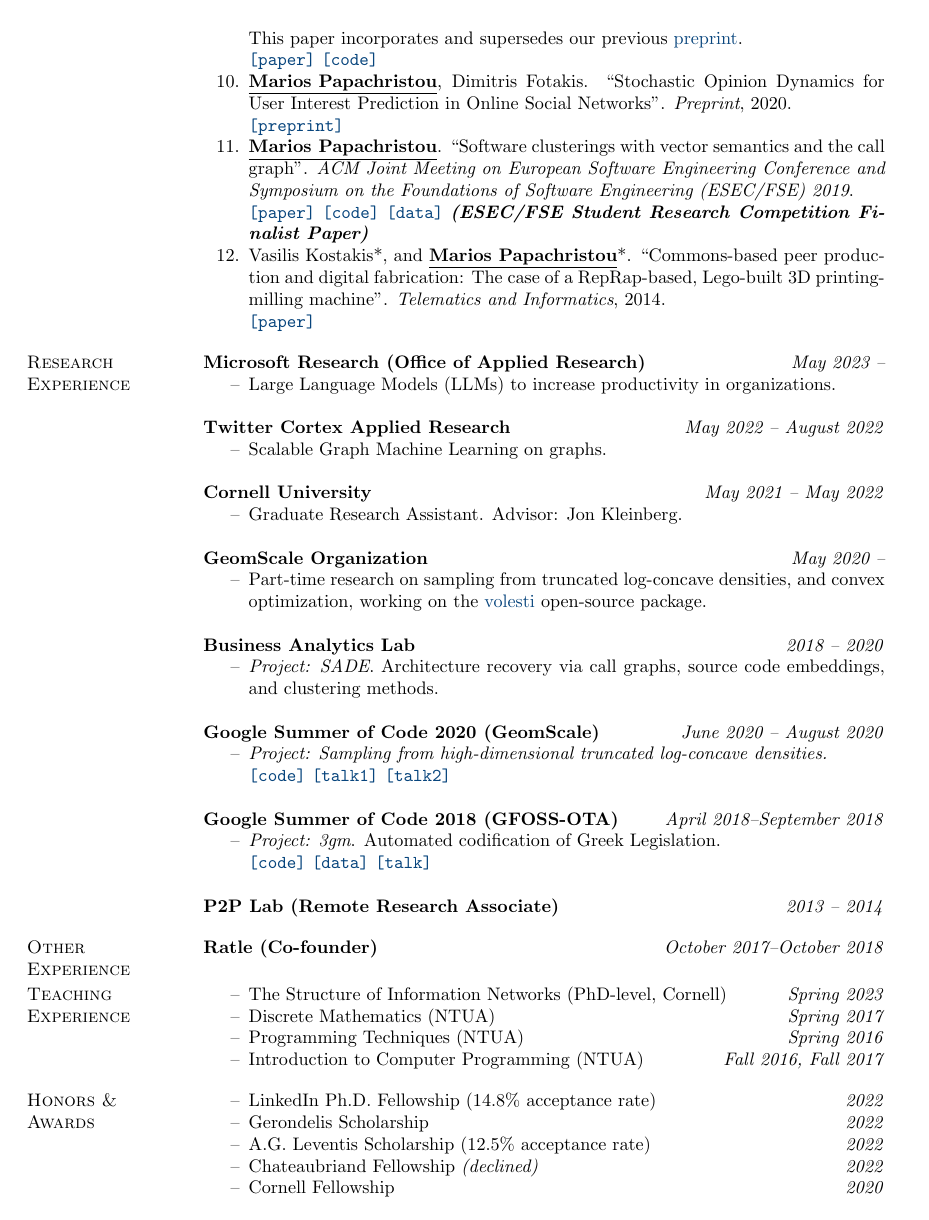
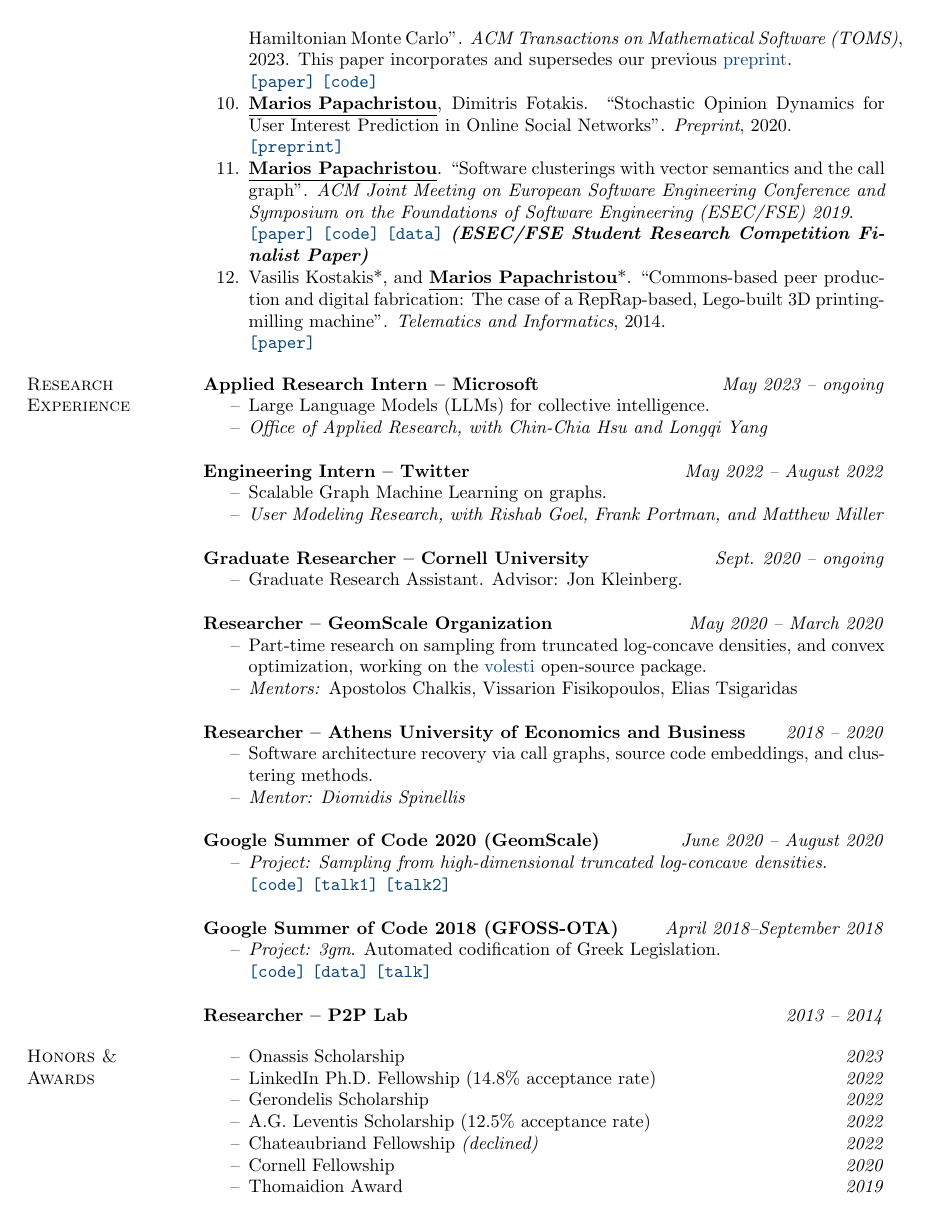
Before and after one commit to papachristoumarios/papachristoumarios.github.io, a LaTeX CV (cv/cv.tex): page 2 of 3. Compiled offline with pdfLaTeX.

Commit message:
Update cv

```diff
--- a/cv/cv.tex
+++ b/cv/cv.tex
@@ -99,7 +99,7 @@ Diploma in ECE (\emph{GPA: 9.49/10.00}). Major: \emph{Computer Science}.
    \paper{https://arxiv.org/abs/2206.00783} \code{https://doi.org/10.5281/zenodo.5965849} \data{https://doi.org/10.5281/zenodo.5943043} \slides{https://drive.google.com/file/d/1k9pjPaeDtg7jhUivjlEmyunimcUb-DxL/view?usp=sharing} \poster{https://drive.google.com/file/d/1RJ3C7KKhTemfj5OBAiEXUHMVp-TJhTDs/view?usp=sharing}
    \item  \authorme, Jon Kleinberg. ``Allocating Stimulus Checks in Times of Crisis''. \emph{ACM Web Conference (WWW) 2022.} \\\preprint{https://arxiv.org/abs/2106.07560} \code{https://github.com/papachristoumarios/financial-contagion} \paper{https://doi.org/10.1145/3485447.3512047} \talk{https://youtu.be/WUmPBztK8Mo} \slides{https://drive.google.com/file/d/1v4v4jPOTzFtP8a5dhAFLoIjZSRDxAjBz/view?usp=sharing} \news{https://www.minneapolisfed.org/article/2022/social-policy-in-the-age-of-algorithms-an-interview-with-jon-kleinberg}
    \item \authorme. ``Sublinear Domination and Core--periphery Networks''. \emph{Scientific Reports (Nature)}, 2021. \\ \paper{http://www.nature.com/articles/s41598-021-94105-8} \code{https://bit.ly/3wKNGI0}
-    \item \alphabeticalorder Apostolos Chalkis, Vissarion Fisikopoulos, \authorme, Elias Tsigaridas. ``Truncated Log-concave Sampling for Convex Bodies with Reflective Hamiltonian Monte Carlo''.   \emph{ACM Transactions on Mathematical Software}, 2023. This paper incorporates and supersedes our previous \href{https://arxiv.org/abs/2102.13068}{preprint}. \\ \paper{https://doi.org/10.1145/3589505} \code{https://github.com/GeomScale/volume_approximation}
+    \item \alphabeticalorder Apostolos Chalkis, Vissarion Fisikopoulos, \authorme, Elias Tsigaridas. ``Truncated Log-concave Sampling for Convex Bodies with Reflective Hamiltonian Monte Carlo''.   \emph{ACM Transactions on Mathematical Software (TOMS)}, 2023. This paper incorporates and supersedes our previous \href{https://arxiv.org/abs/2102.13068}{preprint}. \\ \paper{https://doi.org/10.1145/3589505} \code{https://github.com/GeomScale/volume_approximation}
     \item \authorme, Dimitris Fotakis. ``Stochastic Opinion Dynamics for User Interest Prediction in Online Social Networks''.  \emph{Preprint}, 2020. \\ \preprint{https://www.researchgate.net/publication/353006940_Stochastic_Opinion_Dynamics_for_Interest_Prediction_in_Social_Networks}
     \item \authorme. ``Software clusterings with vector semantics and the call graph''. \emph{ACM Joint Meeting on European Software Engineering Conference and Symposium on the Foundations of Software Engineering (ESEC/FSE) 2019}. \\ \paper{https://dl.acm.org/citation.cfm?id=3342483} \code{https://github.com/papachristoumarios/sade} \data{http://doi.org/10.5281/zenodo.2652487} \textbf{\emph{(ESEC/FSE Student Research Competition Finalist Paper)}}
     \item Vasilis Kostakis*, and \authorme*. ``Commons-based peer production and digital fabrication: The case of a RepRap-based, Lego-built 3D printing-milling machine''. \emph{Telematics and Informatics}, 2014. \\ \paper{https://bit.ly/2JRoisV}
@@ -110,35 +110,38 @@ Diploma in ECE (\emph{GPA: 9.49/10.00}). Major: \emph{Computer Science}.
 
 \section{Research \\ Experience}
 
- \textbf{Microsoft Research (Office of Applied Research)} \hfill \emph{May 2023 --}
+ \textbf{Applied Research Intern -- Microsoft} \hfill \emph{May 2023 -- ongoing}
 
 \begin{compactitem}
-	\item[--] Large Language Models (LLMs) to increase productivity in organizations.
+	\item[--] Large Language Models (LLMs) for collective intelligence.
+	\item[--] \emph{Office of Applied Research, with Chin-Chia Hsu and Longqi Yang}
 \end{compactitem}
 
 
-\textbf{Twitter Cortex Applied Research} \hfill \emph{May 2022 -- August 2022}
+\textbf{Engineering Intern -- Twitter} \hfill \emph{May 2022 -- August 2022}
 \begin{compactitem}
 \item[--] Scalable Graph Machine Learning on graphs.
+\item[--] \emph{User Modeling Research, with Rishab Goel, Frank Portman, and Matthew Miller}
 \end{compactitem}
 
-\textbf{Cornell University} \hfill \emph{May 2021 -- May 2022}
+\textbf{Graduate Researcher -- Cornell University} \hfill \emph{Sept. 2020 -- ongoing}
 \begin{compactitem}
 	\item[--] Graduate Research Assistant. Advisor: Jon Kleinberg.
 \end{compactitem}
 
 
-\textbf{GeomScale Organization} \hfill \emph{May 2020 --}
+\textbf{Researcher -- GeomScale Organization} \hfill \emph{May 2020 -- March 2020}
 
 \begin{compactitem}
 	\item[--] Part-time research on sampling from truncated log-concave densities, and convex optimization, working on the \href{https://github.com/GeomScale/volesti}{volesti} open-source package.
+	\item[--] \emph{Mentors:} Apostolos Chalkis, Vissarion Fisikopoulos, Elias Tsigaridas
 \end{compactitem}
 
 
-
-\textbf{Business Analytics Lab} \hfill \emph{2018 -- 2020}
+\textbf{Researcher -- Athens University of Economics and Business} \hfill \emph{2018 -- 2020}
 \begin{compactitem}
-\item[--] \emph{Project: SADE}. Architecture recovery via call graphs, source code embeddings, and clustering methods.
+\item[--] Software architecture recovery via call graphs, source code embeddings, and clustering methods.
+\item[--] \emph{Mentor: Diomidis Spinellis}
 \end{compactitem}
 
 \textbf{Google Summer of Code 2020 (GeomScale)}  \hfill \emph{June 2020 -- August 2020}
@@ -151,29 +154,14 @@ Diploma in ECE (\emph{GPA: 9.49/10.00}). Major: \emph{Computer Science}.
 \item[--] \emph{Project: 3gm}. Automated codification of Greek Legislation. \\ \code{https://github.com/eellak/gsoc2018-3gm} \data{https://archive.org/details/greekgovernmentgazette} \talk{https://www.youtube.com/watch?v=_UIGsy85Ehw}
 \end{compactitem}
 
+\textbf{Researcher -- P2P Lab}  \hfill {\emph{2013 -- 2014}}
+
 
 %\textbf{Hellenic Center for Marine Research} \hfill \emph{June 2014 -- August 2014}
 
-\textbf{P2P Lab (Remote Research Associate)} \hfill \emph{2013 -- 2014}
-
-
-\section{Other \\ Experience}
-
-\textbf{Ratle (Co-founder)} \hfill {\emph{October 2017--October 2018}}
-
-\smallskip
-
-\section{Teaching \\ Experience}
-\begin{compactitem}
-	\item[--] The Structure of Information Networks (PhD-level, Cornell) \hfill \emph{Spring 2023}
-    \item[--] Discrete Mathematics (NTUA) \hfill \emph{Spring 2017}
-    \item[--] Programming Techniques (NTUA) \hfill \emph{Spring 2016}
-    \item[--] Introduction to Computer Programming (NTUA) \hfill \emph{Fall 2016, Fall 2017}
-\end{compactitem}
-
-
 \section{Honors \& \\ Awards}
 \begin{compactitem}
+	\item[--] Onassis Scholarship \hfill \emph{2023}
 	\item[--] LinkedIn Ph.D. Fellowship (14.8\% acceptance rate) \hfill \emph{2022}
 	\item[--] Gerondelis Scholarship \hfill \emph{2022}
 	\item[--] A.G. Leventis Scholarship (12.5\% acceptance rate) \hfill \emph{2022}
```
Also changed, not shown: cv/cv.pdf, cv/cv.tex (19 more changed lines).
